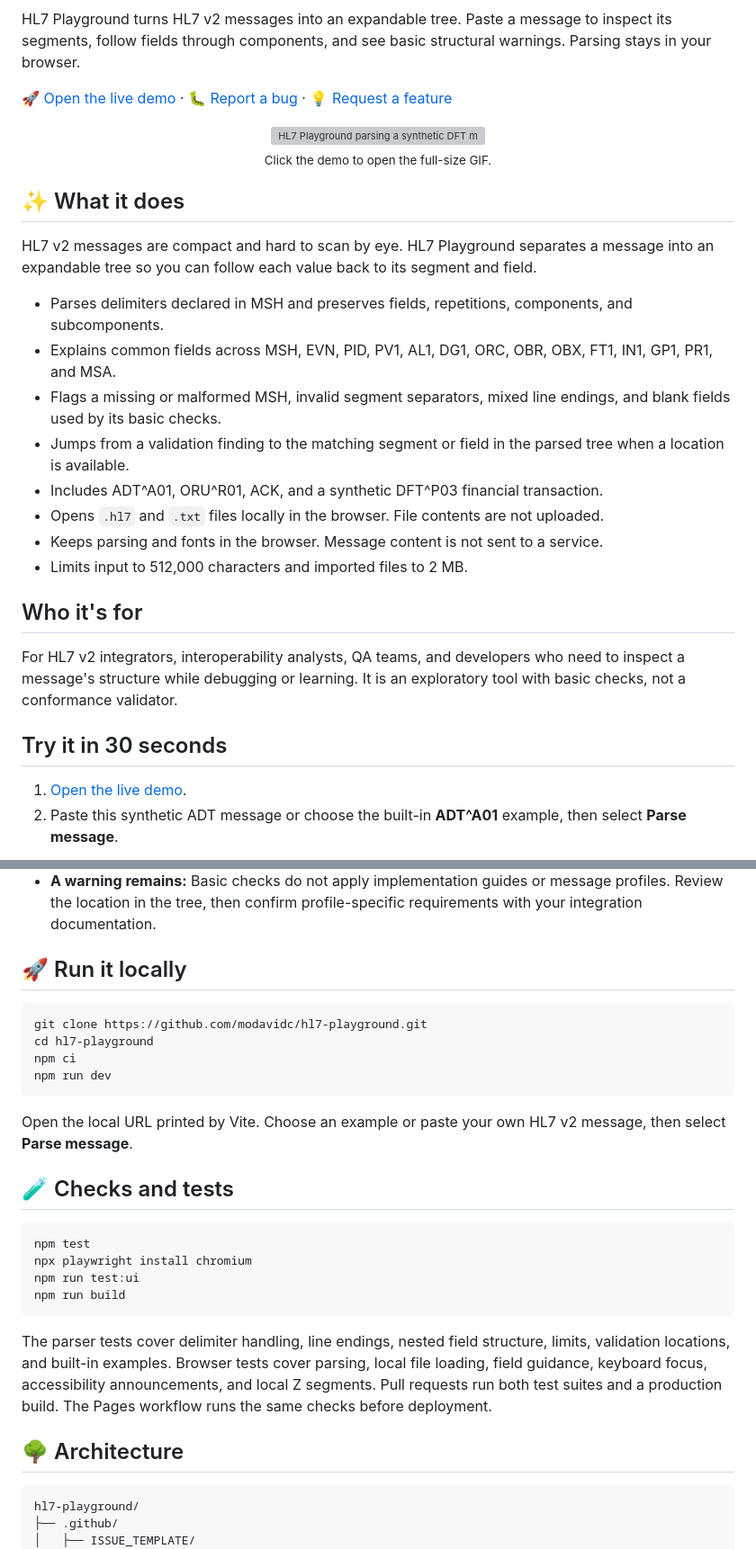
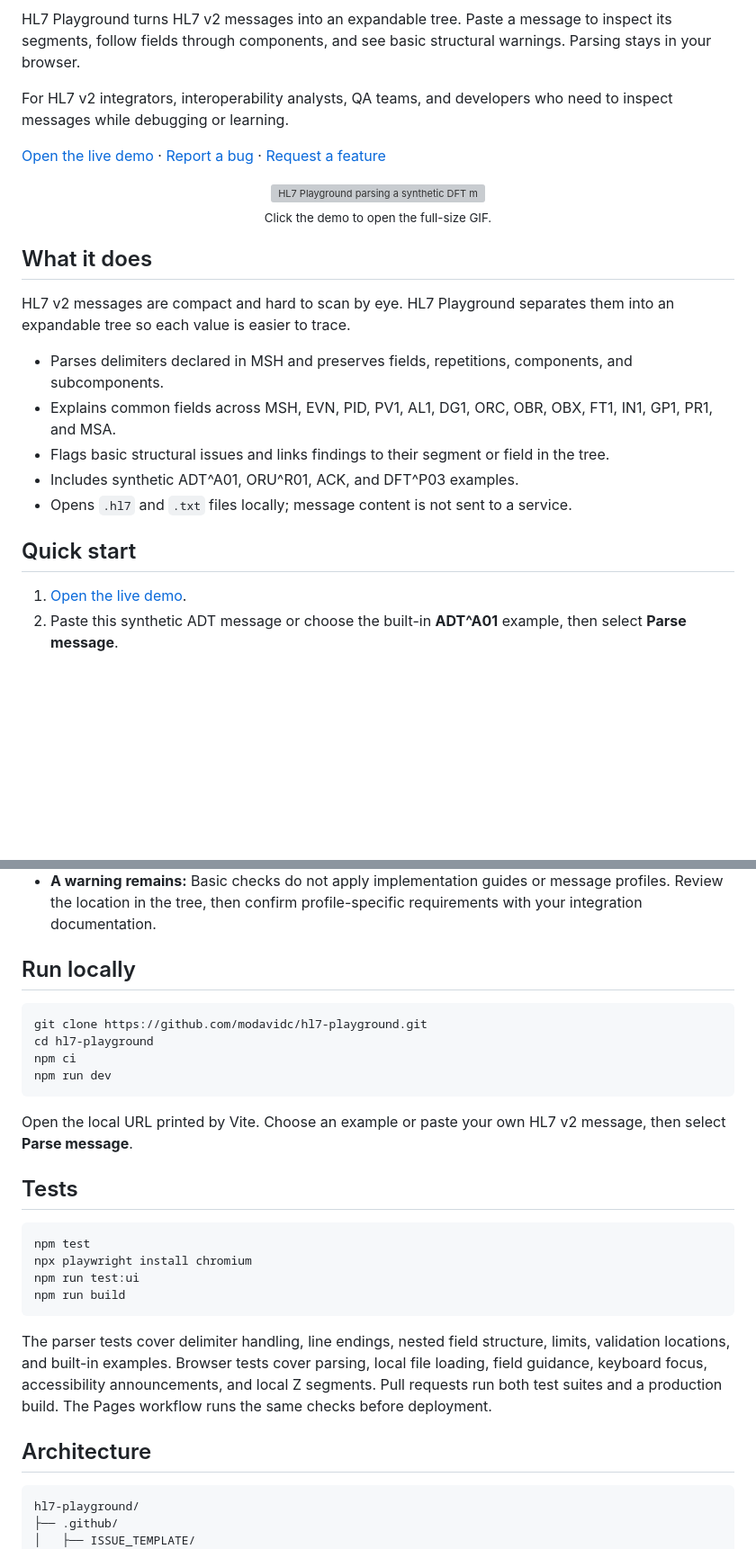
Before and after one commit to modavidc/hl7-playground, a Markdown page: README.md, 2 parts joined by grey strips. Shown at 90% size. Drawn GitHub-style; blank space fills up the shorter version; grey boxes are pictures that could not be loaded.

Commit message:
Standardize README headings and trim overview

````diff
--- a/README.md
+++ b/README.md
@@ -12,10 +12,12 @@
 
 HL7 Playground turns HL7 v2 messages into an expandable tree. Paste a message to inspect its segments, follow fields through components, and see basic structural warnings. Parsing stays in your browser.
 
+For HL7 v2 integrators, interoperability analysts, QA teams, and developers who need to inspect messages while debugging or learning.
+
 <p>
-  <a href="https://modavidc.github.io/hl7-playground/">🚀 Open the live demo</a> ·
-  <a href="https://github.com/modavidc/hl7-playground/issues/new?template=bug_report.yml">🐛 Report a bug</a> ·
-  <a href="https://github.com/modavidc/hl7-playground/issues/new?template=feature_request.yml">💡 Request a feature</a>
+  <a href="https://modavidc.github.io/hl7-playground/">Open the live demo</a> ·
+  <a href="https://github.com/modavidc/hl7-playground/issues/new?template=bug_report.yml">Report a bug</a> ·
+  <a href="https://github.com/modavidc/hl7-playground/issues/new?template=feature_request.yml">Request a feature</a>
 </p>
 
 <p align="center">
@@ -23,24 +25,17 @@ HL7 Playground turns HL7 v2 messages into an expandable tree. Paste a message to
   <sub>Click the demo to open the full-size GIF.</sub>
 </p>
 
-## ✨ What it does
+## What it does
 
-HL7 v2 messages are compact and hard to scan by eye. HL7 Playground separates a message into an expandable tree so you can follow each value back to its segment and field.
+HL7 v2 messages are compact and hard to scan by eye. HL7 Playground separates them into an expandable tree so each value is easier to trace.
 
 - Parses delimiters declared in MSH and preserves fields, repetitions, components, and subcomponents.
 - Explains common fields across MSH, EVN, PID, PV1, AL1, DG1, ORC, OBR, OBX, FT1, IN1, GP1, PR1, and MSA.
-- Flags a missing or malformed MSH, invalid segment separators, mixed line endings, and blank fields used by its basic checks.
-- Jumps from a validation finding to the matching segment or field in the parsed tree when a location is available.
-- Includes ADT^A01, ORU^R01, ACK, and a synthetic DFT^P03 financial transaction.
-- Opens `.hl7` and `.txt` files locally in the browser. File contents are not uploaded.
-- Keeps parsing and fonts in the browser. Message content is not sent to a service.
-- Limits input to 512,000 characters and imported files to 2 MB.
+- Flags basic structural issues and links findings to their segment or field in the tree.
+- Includes synthetic ADT^A01, ORU^R01, ACK, and DFT^P03 examples.
+- Opens `.hl7` and `.txt` files locally; message content is not sent to a service.
 
-## Who it's for
-
-For HL7 v2 integrators, interoperability analysts, QA teams, and developers who need to inspect a message's structure while debugging or learning. It is an exploratory tool with basic checks, not a conformance validator.
-
-## Try it in 30 seconds
+## Quick start
 
 1. [Open the live demo](https://modavidc.github.io/hl7-playground/).
 2. Paste this synthetic ADT message or choose the built-in **ADT^A01** example, then select **Parse message**.
@@ -59,7 +54,7 @@ PV1|1|O
 - **A file is rejected:** Select a `.hl7` or `.txt` file under 2 MB. Pasted messages are limited to 512,000 characters and 500 non-empty segments.
 - **A warning remains:** Basic checks do not apply implementation guides or message profiles. Review the location in the tree, then confirm profile-specific requirements with your integration documentation.
 
-## 🚀 Run it locally
+## Run locally
 
 ```sh
 git clone https://github.com/modavidc/hl7-playground.git
@@ -70,7 +65,7 @@ npm run dev
 
 Open the local URL printed by Vite. Choose an example or paste your own HL7 v2 message, then select **Parse message**.
 
-## 🧪 Checks and tests
+## Tests
 
 ```sh
 npm test
@@ -81,7 +76,7 @@ npm run build
 
 The parser tests cover delimiter handling, line endings, nested field structure, limits, validation locations, and built-in examples. Browser tests cover parsing, local file loading, field guidance, keyboard focus, accessibility announcements, and local Z segments. Pull requests run both test suites and a production build. The Pages workflow runs the same checks before deployment.
 
-## 🌳 Architecture
+## Architecture
 
 ```text
 hl7-playground/
````
Also changed, not shown: other parts of README.md (+5 -5 lines).
